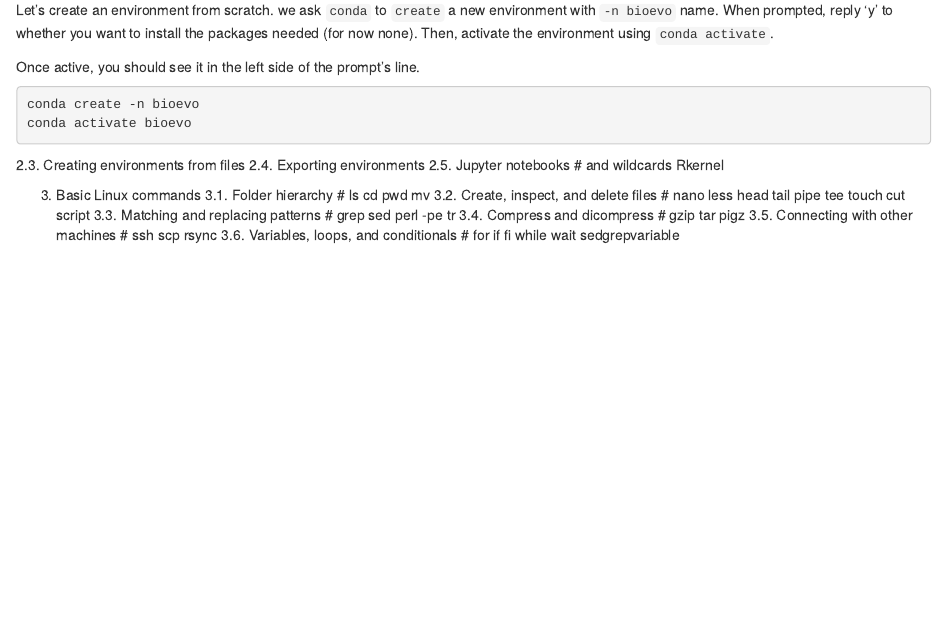
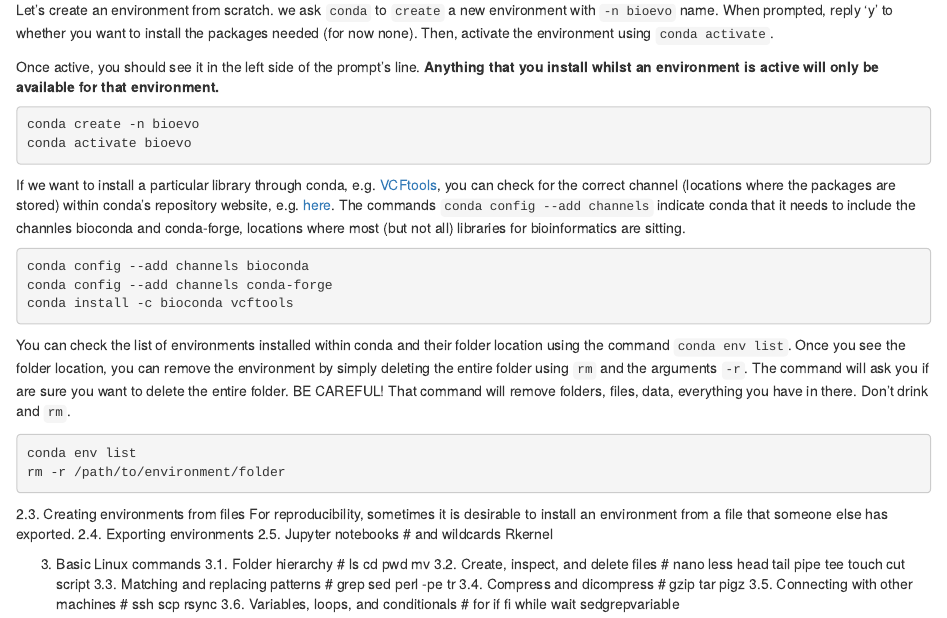
Before and after one commit to mftorres/bioinfo4evol, an R Markdown document (01-command_line.Rmd): the page in a window 1100 px wide, from 1350 px down. Rendered offline with R 4.5, knitr and Pandoc, with nearby package versions.

Commit message:
update lecture 0

````diff
--- a/01-command_line.Rmd
+++ b/01-command_line.Rmd
@@ -105,15 +105,30 @@ Most of this section is taken from the [conda](https://conda.io/projects/conda/e
 
 Let's create an environment from scratch. we ask `conda` to `create` a new environment with `-n bioevo` name. When prompted, reply 'y' to whether you want to install the packages needed (for now none). Then, activate the environment using `conda activate`.
 
-Once active, you should see it in the left side of the prompt's line.
+Once active, you should see it in the left side of the prompt's line. **Anything that you install whilst an environment is active will only be available for that environment.**
 
 ```bash
 conda create -n bioevo
 conda activate bioevo
 ```
 
+If we want to install a particular library through conda, e.g. [VCFtools](https://www.ncbi.nlm.nih.gov/pmc/articles/PMC3137218/), you can check for the correct channel (locations where the packages are stored) within conda's repository website, e.g. [here](https://anaconda.org/bioconda/vcftools). The commands `conda config --add channels` indicate conda that it needs to include the channles bioconda and conda-forge, locations where most (but not all) libraries for bioinformatics are sitting.
+
+```bash
+conda config --add channels bioconda
+conda config --add channels conda-forge
+conda install -c bioconda vcftools
+```
+
+You can check the list of environments installed within conda and their folder location using the command `conda env list`. Once you see the folder location, you can remove the environment by simply deleting the entire folder using `rm` and the arguments `-r`. The command will ask you if are sure you want to delete the entire folder. BE CAREFUL! That command will remove folders, files, data, everything you have in there. Don't drink and `rm`.
+
+```bash
+conda env list
+rm -r /path/to/environment/folder
+```
 
 2.3. Creating environments from files
+For reproducibility, sometimes it is desirable to install an environment from a file that someone else has exported.
 2.4. Exporting environments
 2.5. Jupyter notebooks # and wildcards Rkernel
 
````
